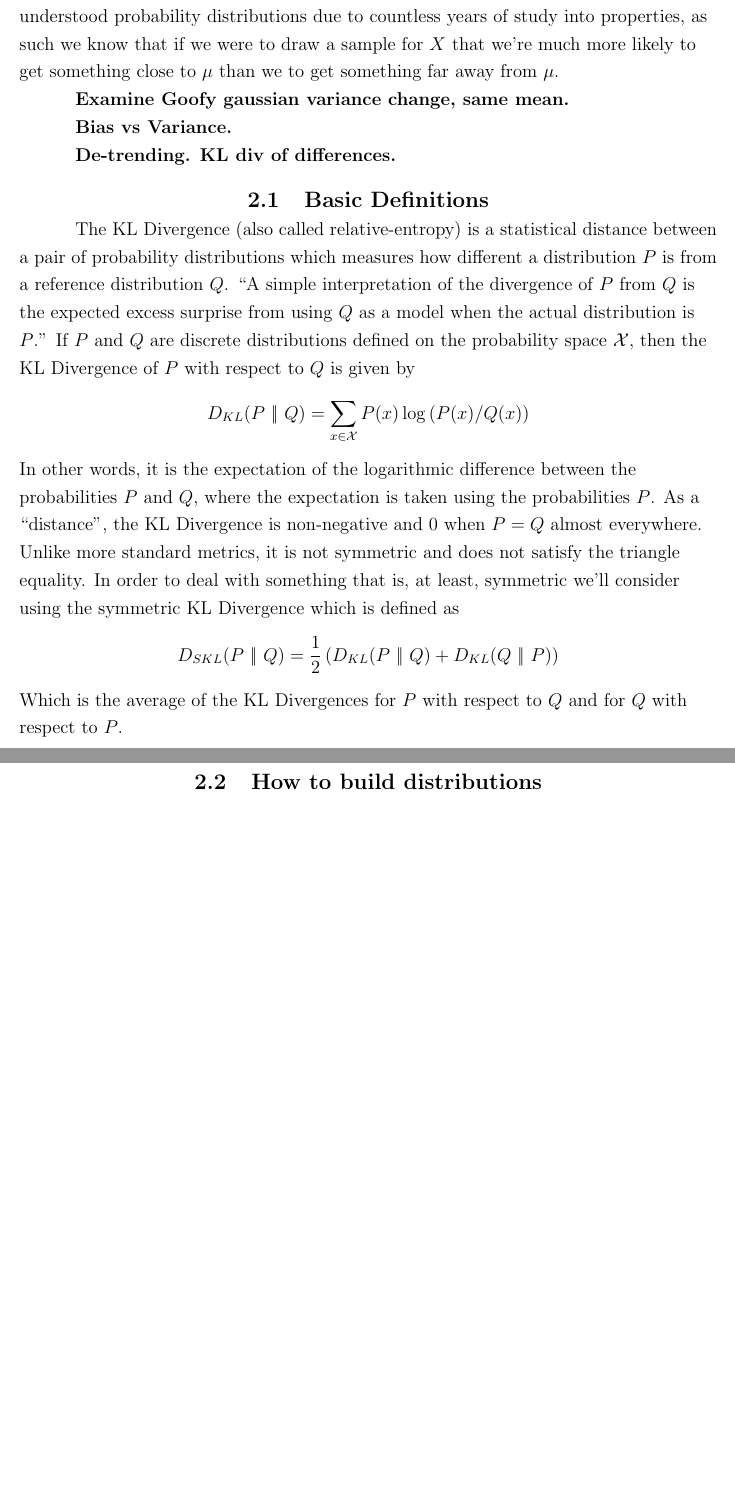
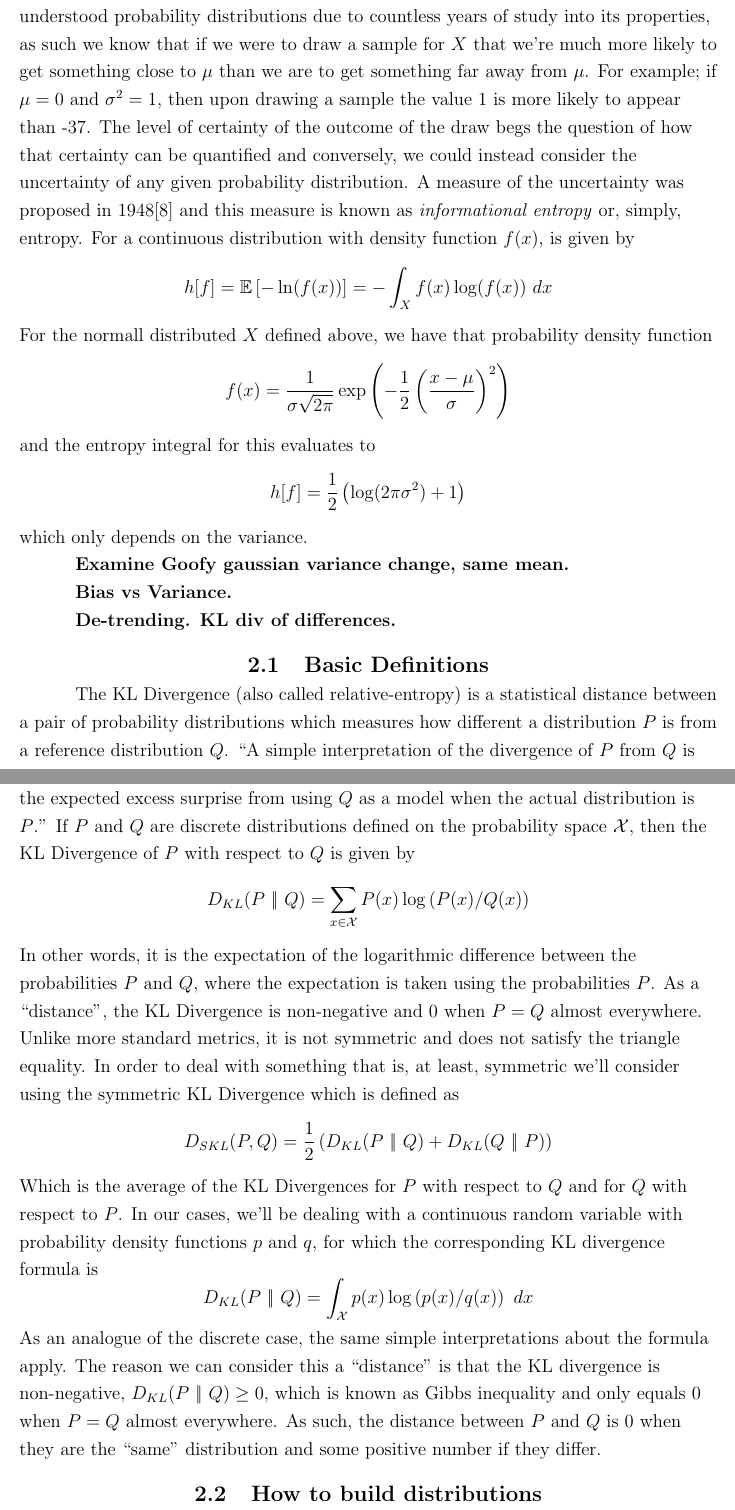
Before and after one commit to JAGDiaz/Thesis, a LaTeX thesis (thesis.tex, which reads body.tex): two parts of pages 19 and 20 of 28 before the commit and two parts of pages 19 and 20 of 29 after it, joined at a grey line, cut so that both start at the same text, the shorter picture padded with empty space. Compiled offline with pdfLaTeX.

Commit message:
Added more info to KL div background and prob statement

```diff
--- a/body.tex
+++ b/body.tex
@@ -275,11 +275,28 @@ neural network architecture. All we get is convergence; useful but not terribly
 In the field of information theory, it is often useful to frame information as being
 represented by a random variable and the values it can take on. For example, consider
 a normally distributed random variable $X \sim N(\mu, \sigma^2)$ where $\mu$ is the
-mean or expected values $\mathbb{E}[X]$ of $X$ and $\sigma^2$ is the variance
+mean or expected value $\mathbb{E}[X]$ of $X$ and $\sigma^2$ is the variance
 Var$[X]$ of $X$. This is one of the most well understood probability distributions
-due to countless years of study into properties, as such we know that if we were to
+due to countless years of study into its properties, as such we know that if we were to
 draw a sample for $X$ that we're much more likely to get something close to $\mu$
-than we to get something far away from $\mu$.
+than we are to get something far away from $\mu$. For example; if $\mu = 0$ and
+$\sigma^2 = 1$, then upon drawing a sample the value 1 is more likely to appear
+than -37. The level of certainty of the outcome of the draw begs the question of
+how that certainty can be quantified and conversely, we could instead consider the
+uncertainty of any given probability distribution. A measure of the uncertainty was
+proposed in 1948\cite{shannon} and this measure is known as \emph{informational entropy}
+or, simply, entropy. For a
+continuous distribution with density function $f(x)$, is given by
+$$h[f] = \mathbb{E}\sqbracks{-\ln(f(x))} = -\int_X f(x)\log(f(x))\ dx$$
+For the normall distributed $X$ defined above, we have that probability density function
+$$f(x) = \frac{1}{\sigma\sqrt{2\pi}}\exp\parens{-\frac{1}{2}\parens{\frac{x-\mu}{\sigma}}^2}$$
+and the entropy integral for this evaluates to
+$$h[f] = \frac{1}{2}\parens{\log(2\pi\sigma^2) + 1}$$
+which only depends on the variance.
+
+%Further, if we were to take many samples
+%and find the mean of the set of samples $\bar{x}$ we would expect that sample mean to
+%approach the true mean as the number of samples increases.
 
 \textbf{Examine Goofy gaussian variance change, same mean.}
 
@@ -303,9 +320,19 @@ $P$. As a ``distance'', the KL Divergence is non-negative and 0 when $P = Q$ alm
 everywhere. Unlike more standard metrics, it is not symmetric and does not satisfy
 the triangle equality. In order to deal with something that is, at least, symmetric
 we'll consider using the symmetric KL Divergence which is defined as
-$$D_{SKL}(P\ |\!|\ Q) = \frac{1}{2}\parens{D_{KL}(P\ |\!|\ Q) + D_{KL}(Q\ |\!|\ P)}$$
+$$D_{SKL}(P, Q) = \frac{1}{2}\parens{D_{KL}(P\ |\!|\ Q) + D_{KL}(Q\ |\!|\ P)}$$
 Which is the average of the KL Divergences for $P$ with respect to $Q$ and for $Q$
-with respect to $P$.
+with respect to $P$. In our cases, we'll be dealing with a continuous random variable
+with probability density functions $p$ and $q$, for which the corresponding KL
+divergence formula is
+$$D_{KL}(P\ |\!|\ Q) = \int_\mathcal{X} p(x)\log\parens{p(x)/q(x)}\ dx$$
+As an analogue of the discrete case, the same simple interpretations about
+the formula apply. The reason we can consider this a ``distance'' is that the KL
+divergence is non-negative, $D_{KL}(P\ |\!|\ Q) \geq 0$, which is known as Gibbs
+inequality and only equals 0 when $P = Q$ almost everywhere. As such, the distance
+between $P$ and $Q$ is 0 when they are the ``same'' distribution and some positive
+number if they differ.
+
 
 \section{How to build distributions (Non-parametric statistics)}
 The question remains about how we obtain the probability distribution of the random
```
Also changed, not shown: main.bib (+10 -0 lines), thesis.bbl, thesis.pdf, body.tex (20 more changed lines), 8 other files.
